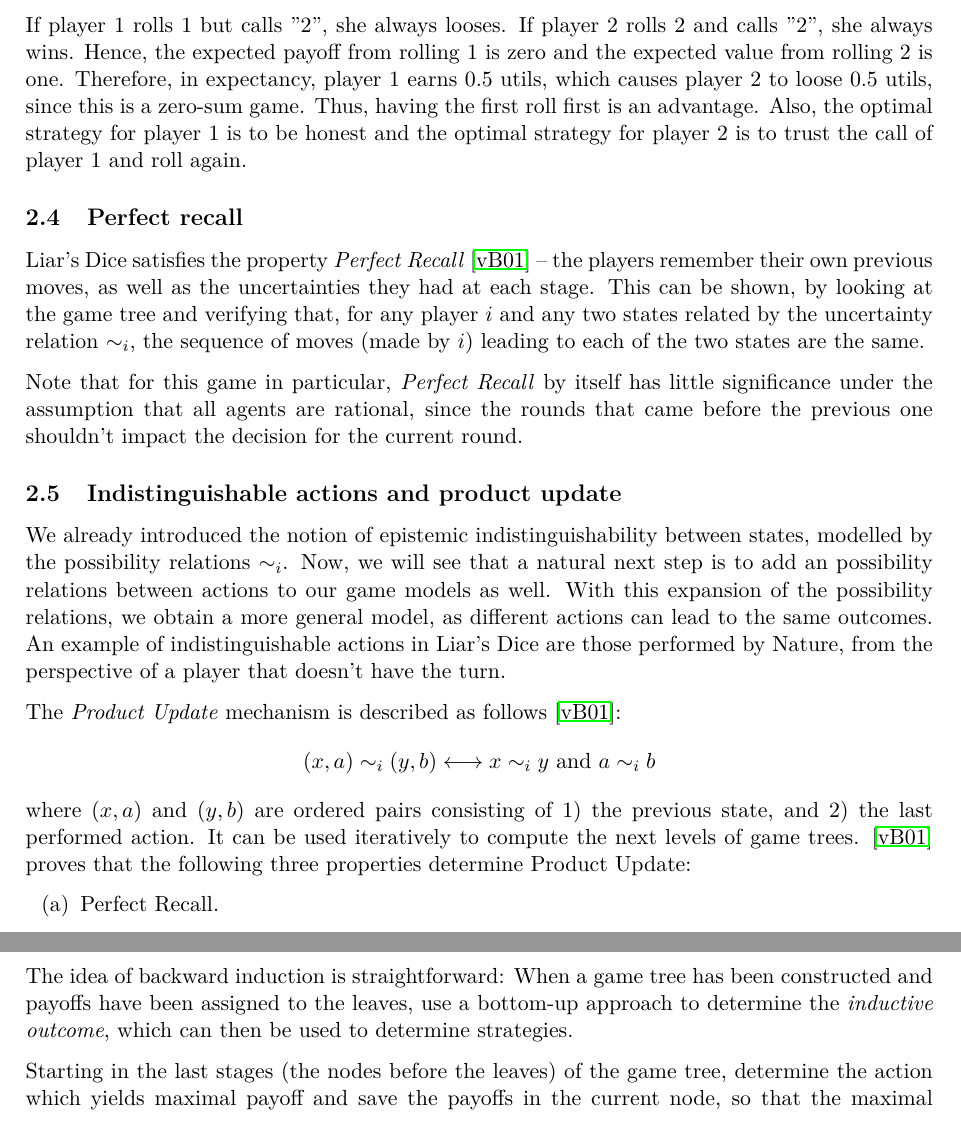
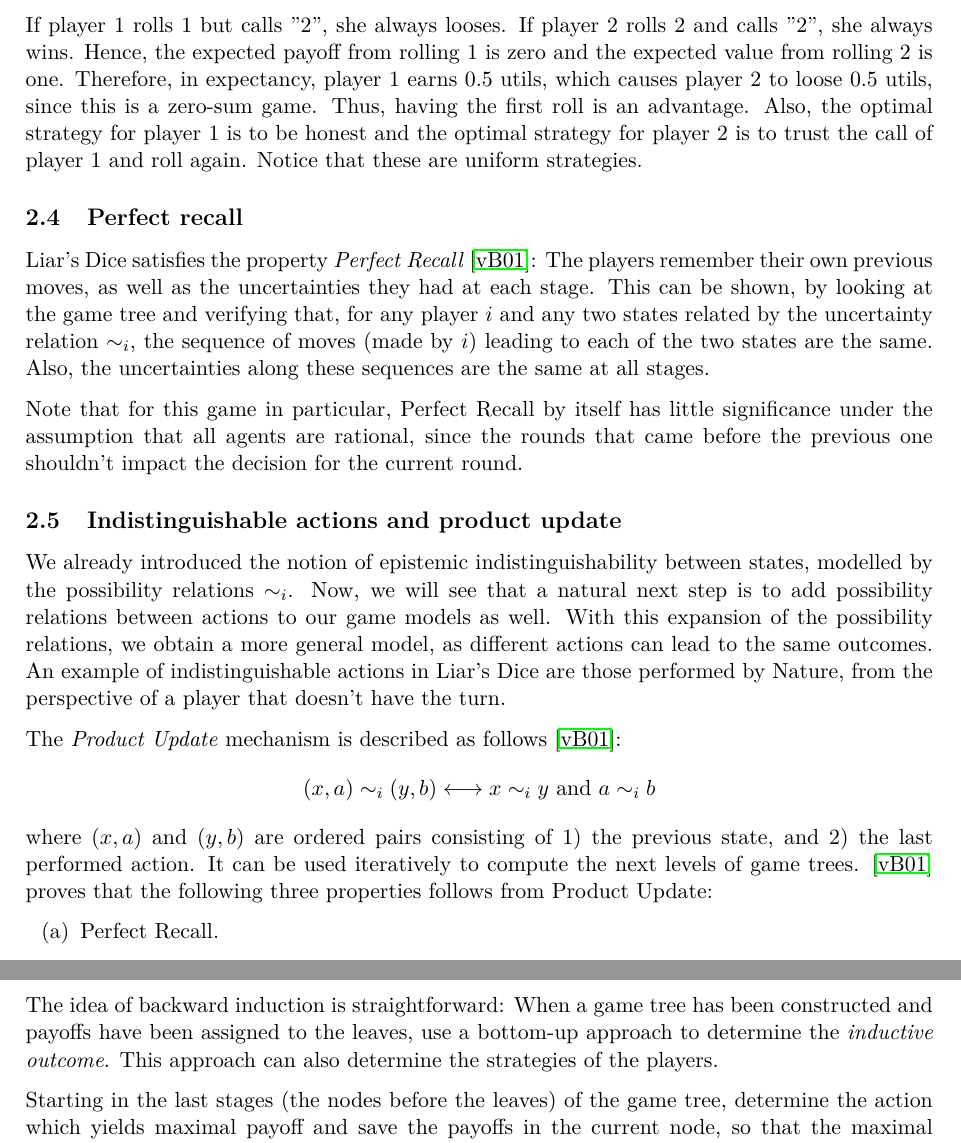
Before and after one commit to Andefar/LiarsDice, a LaTeX document (Report/main.tex, which reads Report/imperfect-information.tex, Report/rationality.tex): two parts of pages 6 and 7 of 9, joined at a grey line, cut so that both start at the same text. Compiled offline with pdfLaTeX.

Commit message:
Final read through

```diff
--- a/Report/imperfect-information.tex
+++ b/Report/imperfect-information.tex
@@ -119,24 +119,24 @@ What can we say about the uncertainties in this game? The player not rolling is
 
 Using backward induction (see \secref{sec:rationality}) can we predict the outcome of the game shown in \figref{fig:liars-dice-tree}? First, assume that each player has one util at stake and that the winner takes it all. Then, it is obvious that the two states labeled "roll${}_{2}$" have expected value zero, as the die alone determines the winner from these states and each outcome is equally likely. If player $ 1 $ call out "1" after the first roll, then player $ 2 $ always looses by lifting, so see always rolls. Hence, calling "1" yields player $ 1 $ zero utils in expectancy.
 
-If player $ 1 $ rolls 1 but calls "2", she always looses. If player $ 2 $ rolls 2 and calls "2", she always wins. Hence, the expected payoff from rolling $ 1 $ is zero and the expected value from rolling 2 is one. Therefore, in expectancy, player $ 1 $ earns 0.5 utils, which causes player $ 2 $ to loose 0.5 utils, since this is a zero-sum game. Thus, having the first roll first is an advantage. Also, the optimal strategy for player $ 1 $ is to be honest and the optimal strategy for player $ 2 $ is to trust the call of player $ 1 $ and roll again.
+If player $ 1 $ rolls 1 but calls "2", she always looses. If player $ 2 $ rolls 2 and calls "2", she always wins. Hence, the expected payoff from rolling $ 1 $ is zero and the expected value from rolling 2 is one. Therefore, in expectancy, player $ 1 $ earns 0.5 utils, which causes player $ 2 $ to loose 0.5 utils, since this is a zero-sum game. Thus, having the first roll is an advantage. Also, the optimal strategy for player $ 1 $ is to be honest and the optimal strategy for player $ 2 $ is to trust the call of player $ 1 $ and roll again. Notice that these are uniform strategies.
 
 
 \subsection{Perfect recall}
-Liar's Dice satisfies the property \emph{Perfect Recall}~\cite{benthem2001a} -- the players remember their own previous moves, as well as the uncertainties they had at each stage. This can be shown, by looking at the game tree and verifying that, for any player $i$ and any two states related by the uncertainty relation $\sim_i$, the sequence of moves (made by $i$) leading to each of the two states are the same.
+Liar's Dice satisfies the property \emph{Perfect Recall}~\cite{benthem2001a}: The players remember their own previous moves, as well as the uncertainties they had at each stage. This can be shown, by looking at the game tree and verifying that, for any player $i$ and any two states related by the uncertainty relation $\sim_i$, the sequence of moves (made by $i$) leading to each of the two states are the same. Also, the uncertainties along these sequences are the same at all stages.
 
-Note that for this game in particular, \emph{Perfect Recall} by itself has little significance under the assumption that all agents are rational, since the rounds that came before the previous one shouldn't impact the decision for the current round.
+Note that for this game in particular, Perfect Recall by itself has little significance under the assumption that all agents are rational, since the rounds that came before the previous one shouldn't impact the decision for the current round.
 
 %{ \color{red} Predictive strategies? Ask Nina\dots }
 
 \subsection{Indistinguishable actions and product update}
-We already introduced the notion of epistemic indistinguishability between states, modelled by the possibility relations $\sim_i$. Now, we will see that a natural next step is to add an possibility relations between actions to our game models as well. With this expansion of the possibility relations, we obtain a more general model, as different actions can lead to the same outcomes. An example of indistinguishable actions in Liar's Dice are those performed by Nature, from the perspective of a player that doesn't have the turn.
+We already introduced the notion of epistemic indistinguishability between states, modelled by the possibility relations $\sim_i$. Now, we will see that a natural next step is to add possibility relations between actions to our game models as well. With this expansion of the possibility relations, we obtain a more general model, as different actions can lead to the same outcomes. An example of indistinguishable actions in Liar's Dice are those performed by Nature, from the perspective of a player that doesn't have the turn.
 
 The \emph{Product Update} mechanism is described as follows \cite{benthem2001a}:
 $$
 (x,a)\sim_i(y,b) \longleftrightarrow x\sim_i y \mbox{ and } a\sim_i b
 $$
-where $(x,a)$ and $(y,b)$ are ordered pairs consisting of 1) the previous state, and 2) the last performed action. It can be used iteratively to compute the next levels of game trees. \cite{benthem2001a} proves that the following three properties determine Product Update:
+where $(x,a)$ and $(y,b)$ are ordered pairs consisting of 1) the previous state, and 2) the last performed action. It can be used iteratively to compute the next levels of game trees. \cite{benthem2001a} proves that the following three properties follows from Product Update:
 \begin{enumerate}
 \item[(a)] Perfect Recall.
 \item[(b)] Propagation of uncertainty: If $x\sim_i y$ then after action $a$ in both cases $(x,a)\sim_i (y,a)$.
--- a/Report/rationality.tex
+++ b/Report/rationality.tex
@@ -3,7 +3,7 @@ In game theory, the default assumption is that all players are perfectly rationa
 In this section we shall investigate what rationality is. We shall also examine why common knowledge of rationality implies correctness of backward induction.
 
 \paragraph*{Backward induction}
-The idea of backward induction is straightforward: When a game tree has been constructed and payoffs have been assigned to the leaves, use a bottom-up approach to determine the \emph{inductive outcome}, which can then be used to determine strategies.
+The idea of backward induction is straightforward: When a game tree has been constructed and payoffs have been assigned to the leaves, use a bottom-up approach to determine the \emph{inductive outcome}. This approach can also determine the strategies of the players.
 
 Starting in the last stages (the nodes before the leaves) of the game tree, determine the action which yields maximal payoff and save the payoffs in the current node, so that the maximal payoffs propagate upwards in the tree until the root is encountered.
 
```
Also changed, not shown: Report/introduction.tex (+1 -1 lines), Report/imperfect-information.tex (4 more changed lines), Report/rationality.tex (8 more changed lines).
